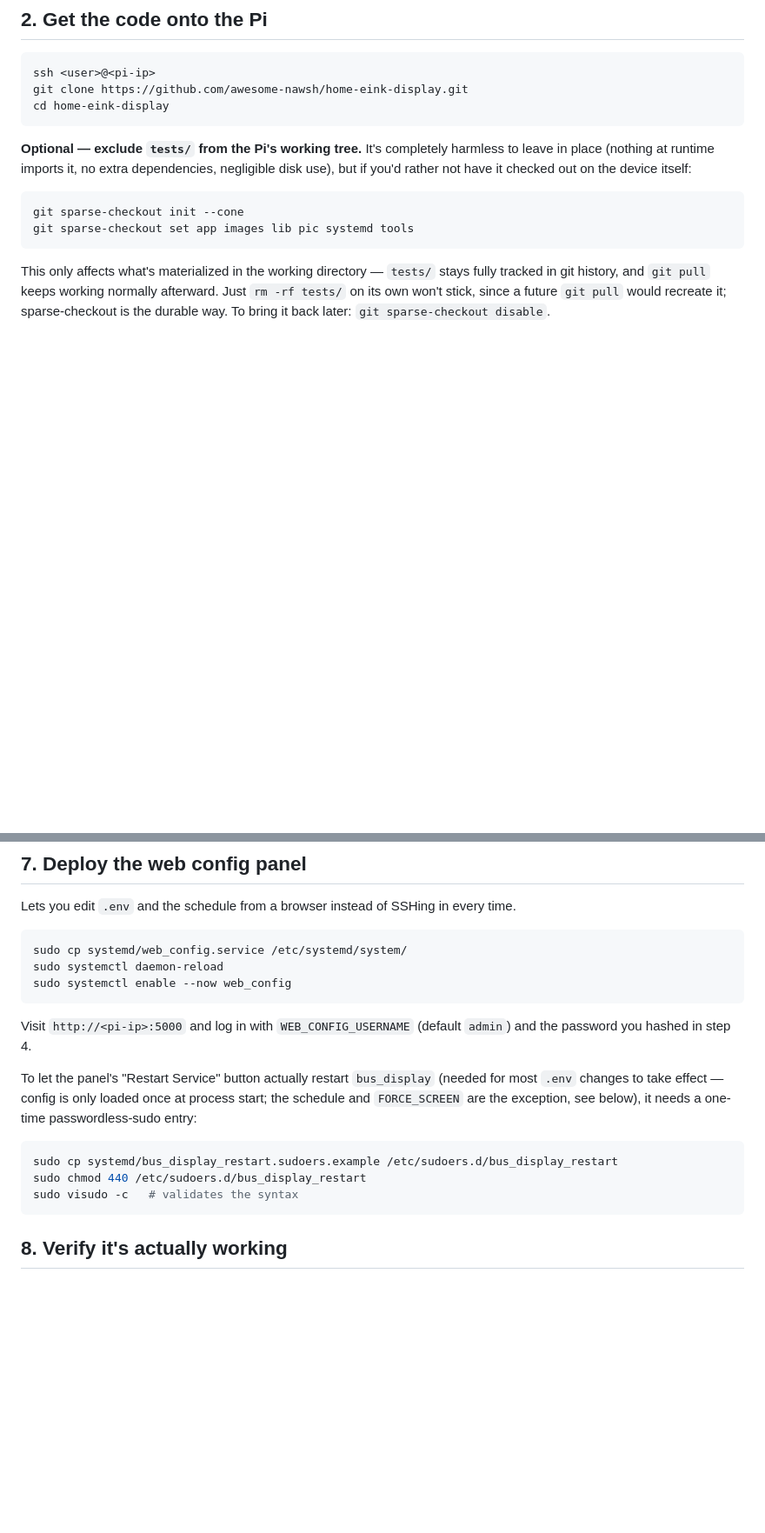
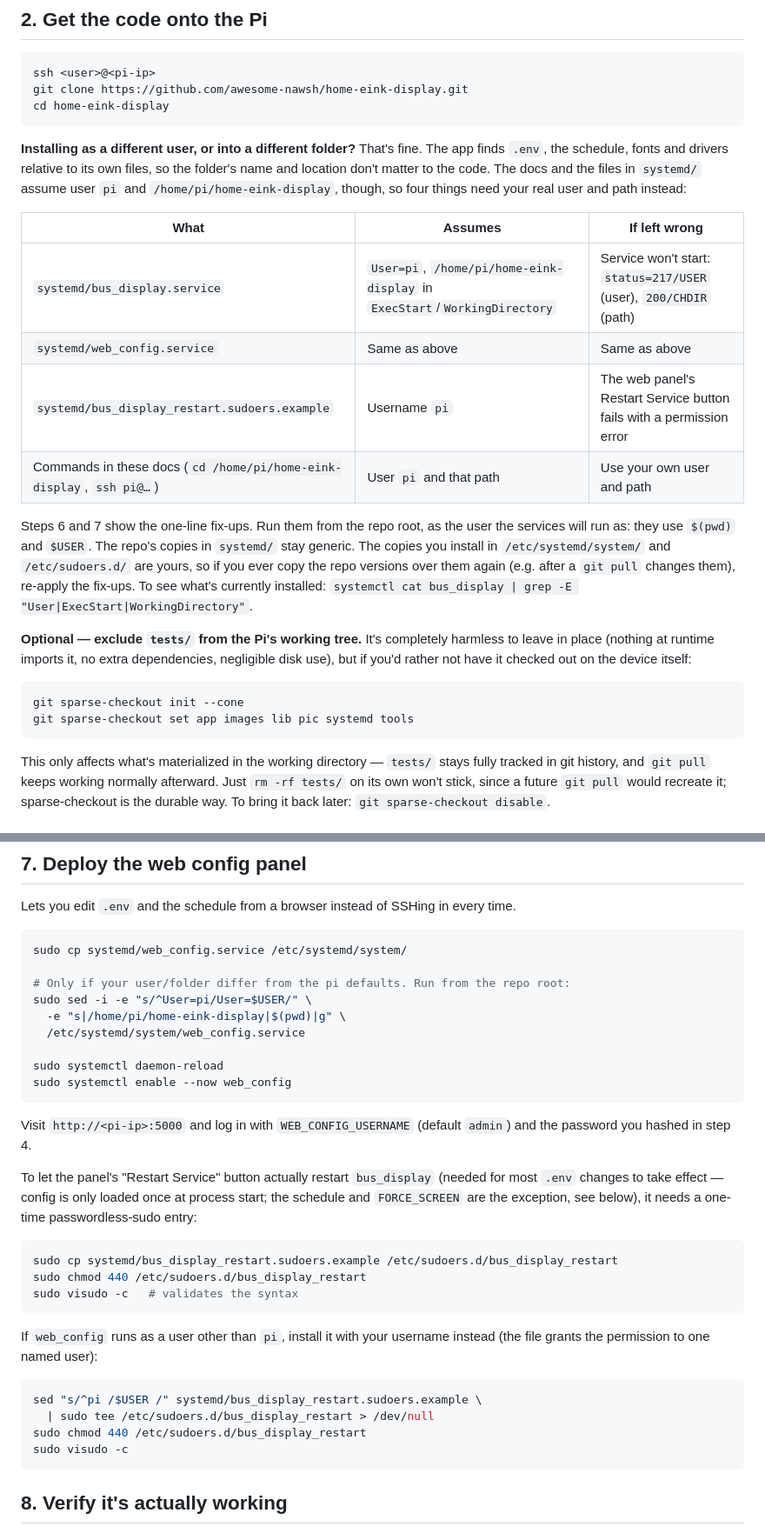
Before and after one commit to awesome-nawsh/home-eink-display, a Markdown page: How-to.md, 2 parts joined by grey strips. Shown at 87% size. Drawn GitHub-style; blank space fills up the shorter version.

````diff
--- a/How-to.md
+++ b/How-to.md
@@ -32,6 +32,17 @@ ssh <user>@<pi-ip>
 git clone https://github.com/awesome-nawsh/home-eink-display.git
 cd home-eink-display
 ```
+
+**Installing as a different user, or into a different folder?** That's fine. The app finds `.env`, the schedule, fonts and drivers relative to its own files, so the folder's name and location don't matter to the code. The docs and the files in `systemd/` assume user `pi` and `/home/pi/home-eink-display`, though, so four things need your real user and path instead:
+
+| What | Assumes | If left wrong |
+|---|---|---|
+| `systemd/bus_display.service` | `User=pi`, `/home/pi/home-eink-display` in `ExecStart`/`WorkingDirectory` | Service won't start: `status=217/USER` (user), `200/CHDIR` (path) |
+| `systemd/web_config.service` | Same as above | Same as above |
+| `systemd/bus_display_restart.sudoers.example` | Username `pi` | The web panel's Restart Service button fails with a permission error |
+| Commands in these docs (`cd /home/pi/home-eink-display`, `ssh pi@…`) | User `pi` and that path | Use your own user and path |
+
+Steps 6 and 7 show the one-line fix-ups. Run them from the repo root, as the user the services will run as: they use `$(pwd)` and `$USER`. The repo's copies in `systemd/` stay generic. The copies you install in `/etc/systemd/system/` and `/etc/sudoers.d/` are yours, so if you ever copy the repo versions over them again (e.g. after a `git pull` changes them), re-apply the fix-ups. To see what's currently installed: `systemctl cat bus_display | grep -E "User|ExecStart|WorkingDirectory"`.
 
 **Optional — exclude `tests/` from the Pi's working tree.** It's completely harmless to leave in place (nothing at runtime imports it, no extra dependencies, negligible disk use), but if you'd rather not have it checked out on the device itself:
 
@@ -129,6 +140,12 @@ Lets you edit `.env` and the schedule from a browser instead of SSHing in every
 
 ```bash
 sudo cp systemd/web_config.service /etc/systemd/system/
+
+# Only if your user/folder differ from the pi defaults. Run from the repo root:
+sudo sed -i -e "s/^User=pi/User=$USER/" \
+  -e "s|/home/pi/home-eink-display|$(pwd)|g" \
+  /etc/systemd/system/web_config.service
+
 sudo systemctl daemon-reload
 sudo systemctl enable --now web_config
 ```
@@ -141,6 +158,15 @@ To let the panel's "Restart Service" button actually restart `bus_display` (need
 sudo cp systemd/bus_display_restart.sudoers.example /etc/sudoers.d/bus_display_restart
 sudo chmod 440 /etc/sudoers.d/bus_display_restart
 sudo visudo -c   # validates the syntax
+```
+
+If `web_config` runs as a user other than `pi`, install it with your username instead (the file grants the permission to one named user):
+
+```bash
+sed "s/^pi /$USER /" systemd/bus_display_restart.sudoers.example \
+  | sudo tee /etc/sudoers.d/bus_display_restart > /dev/null
+sudo chmod 440 /etc/sudoers.d/bus_display_restart
+sudo visudo -c
 ```
 
 ## 8. Verify it's actually working
````
Also changed, not shown: other parts of How-to.md (+5 -4 lines), CLAUDE.md (+3 -1 lines).
